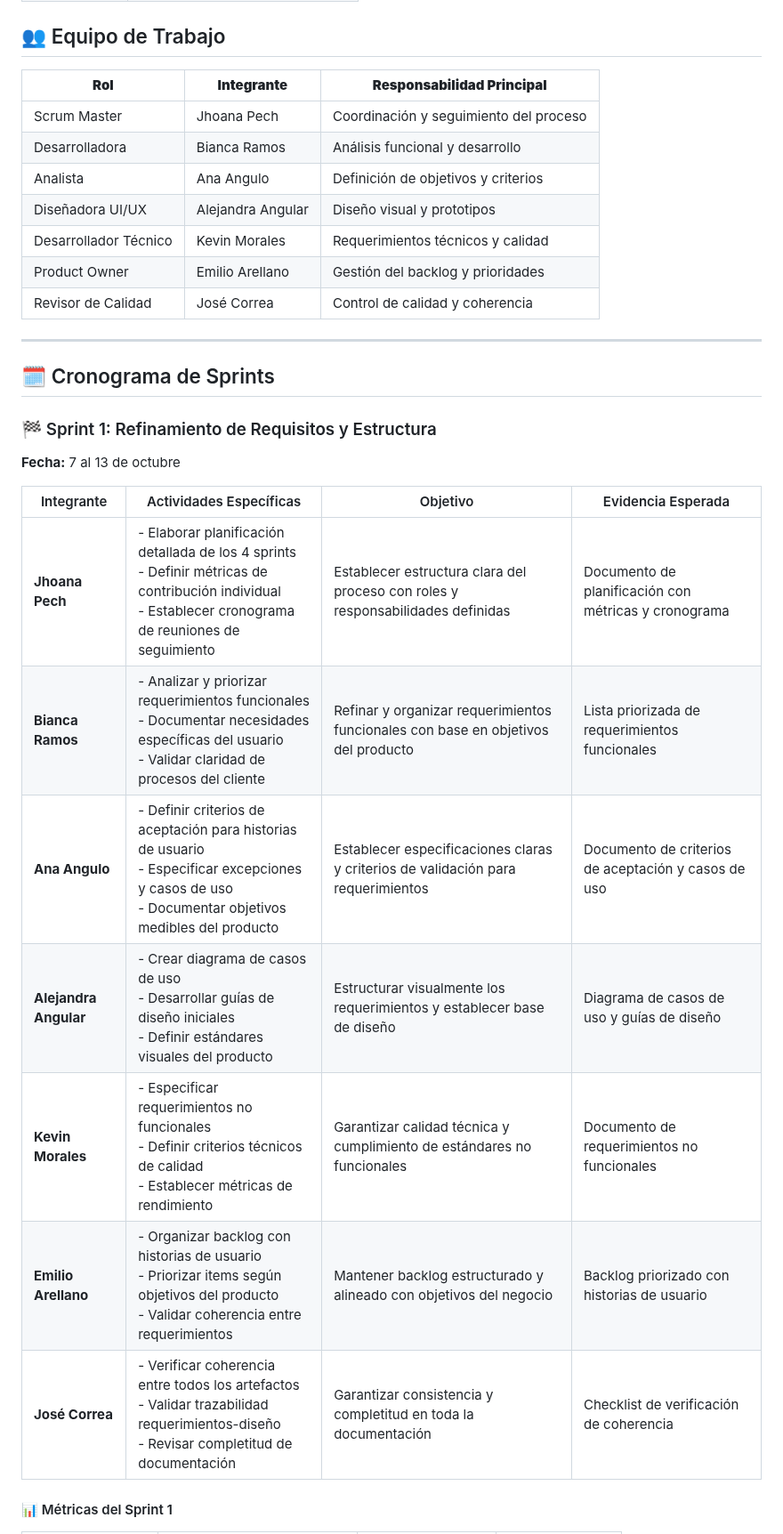
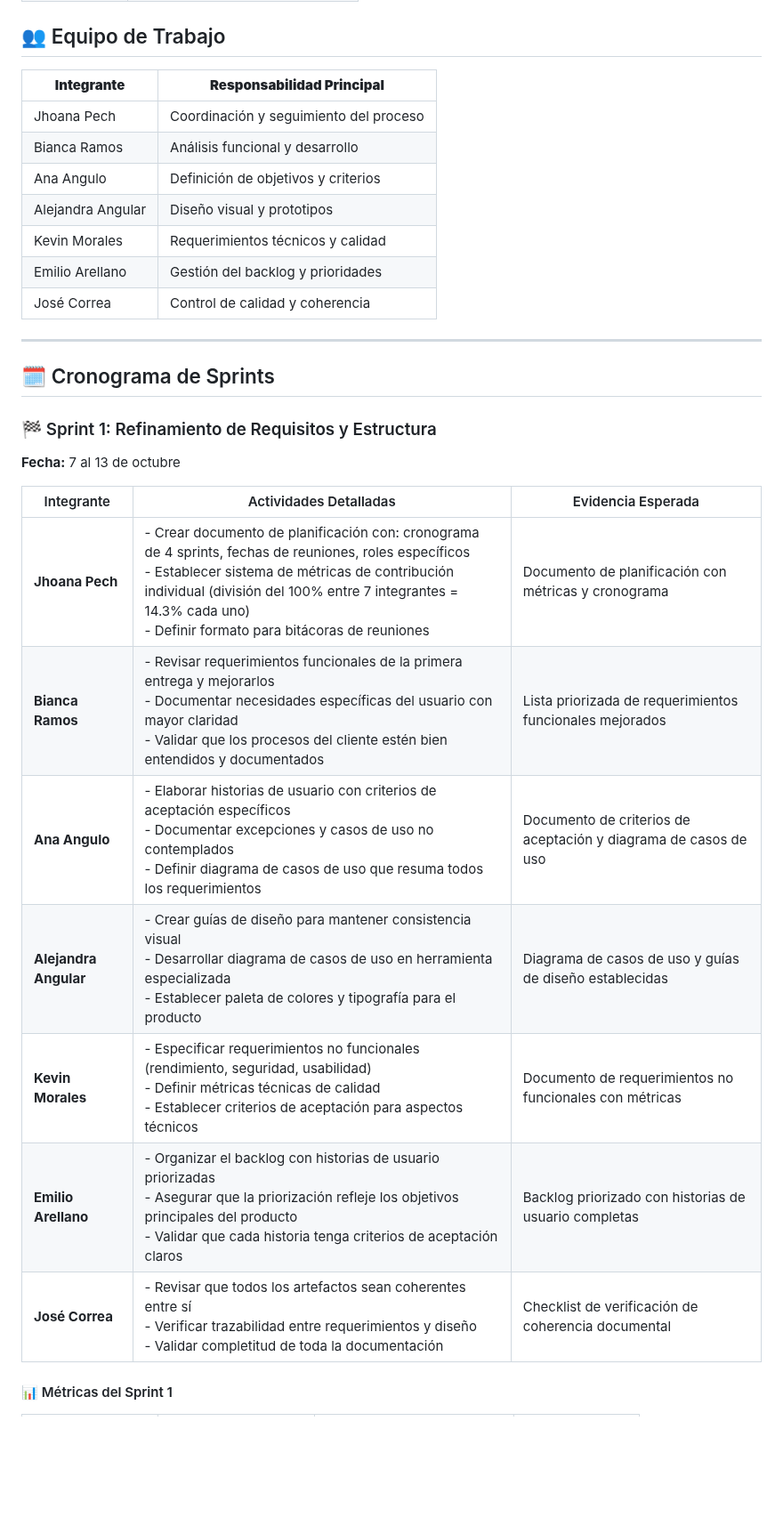
Before and after one commit to jhoanapechram/-FIS-Equipo-2, a Markdown page: 2da Entrega/Proceso/proceso.md, the part around one of its changes. Shown at 89% size. Rendered like a GitHub page; blank space fills up the shorter version.

```diff
--- a/2da Entrega/Proceso/proceso.md
+++ b/2da Entrega/Proceso/proceso.md
@@ -11,15 +11,15 @@
 
 ## 👥 Equipo de Trabajo
 
-| **Rol** | **Integrante** | **Responsabilidad Principal** |
-|---------|----------------|------------------------------|
-| Scrum Master | Jhoana Pech | Coordinación y seguimiento del proceso |
-| Desarrolladora | Bianca Ramos | Análisis funcional y desarrollo |
-| Analista | Ana Angulo | Definición de objetivos y criterios |
-| Diseñadora UI/UX | Alejandra Angular | Diseño visual y prototipos |
-| Desarrollador Técnico | Kevin Morales | Requerimientos técnicos y calidad |
-| Product Owner | Emilio Arellano | Gestión del backlog y prioridades |
-| Revisor de Calidad | José Correa | Control de calidad y coherencia |
+| **Integrante** | **Responsabilidad Principal** |
+|----------------|------------------------------|
+| Jhoana Pech | Coordinación y seguimiento del proceso |
+| Bianca Ramos | Análisis funcional y desarrollo |
+| Ana Angulo | Definición de objetivos y criterios |
+| Alejandra Angular | Diseño visual y prototipos |
+| Kevin Morales | Requerimientos técnicos y calidad |
+| Emilio Arellano | Gestión del backlog y prioridades |
+| José Correa | Control de calidad y coherencia |
 
 ---
 
@@ -28,15 +28,15 @@
 ### 🏁 Sprint 1: Refinamiento de Requisitos y Estructura
 **Fecha:** 7 al 13 de octubre
 
-| Integrante | Actividades Específicas | Objetivo | Evidencia Esperada |
-|------------|------------------------|----------|-------------------|
-| **Jhoana Pech** | - Elaborar planificación detallada de los 4 sprints<br>- Definir métricas de contribución individual<br>- Establecer cronograma de reuniones de seguimiento | Establecer estructura clara del proceso con roles y responsabilidades definidas | Documento de planificación con métricas y cronograma |
-| **Bianca Ramos** | - Analizar y priorizar requerimientos funcionales<br>- Documentar necesidades específicas del usuario<br>- Validar claridad de procesos del cliente | Refinar y organizar requerimientos funcionales con base en objetivos del producto | Lista priorizada de requerimientos funcionales |
-| **Ana Angulo** | - Definir criterios de aceptación para historias de usuario<br>- Especificar excepciones y casos de uso<br>- Documentar objetivos medibles del producto | Establecer especificaciones claras y criterios de validación para requerimientos | Documento de criterios de aceptación y casos de uso |
-| **Alejandra Angular** | - Crear diagrama de casos de uso<br>- Desarrollar guías de diseño iniciales<br>- Definir estándares visuales del producto | Estructurar visualmente los requerimientos y establecer base de diseño | Diagrama de casos de uso y guías de diseño |
-| **Kevin Morales** | - Especificar requerimientos no funcionales<br>- Definir criterios técnicos de calidad<br>- Establecer métricas de rendimiento | Garantizar calidad técnica y cumplimiento de estándares no funcionales | Documento de requerimientos no funcionales |
-| **Emilio Arellano** | - Organizar backlog con historias de usuario<br>- Priorizar items según objetivos del producto<br>- Validar coherencia entre requerimientos | Mantener backlog estructurado y alineado con objetivos del negocio | Backlog priorizado con historias de usuario |
-| **José Correa** | - Verificar coherencia entre todos los artefactos<br>- Validar trazabilidad requerimientos-diseño<br>- Revisar completitud de documentación | Garantizar consistencia y completitud en toda la documentación | Checklist de verificación de coherencia |
+| Integrante | Actividades Detalladas | Evidencia Esperada |
+|------------|----------------------|-------------------|
+| **Jhoana Pech** | - Crear documento de planificación con: cronograma de 4 sprints, fechas de reuniones, roles específicos<br>- Establecer sistema de métricas de contribución individual (división del 100% entre 7 integrantes = 14.3% cada uno)<br>- Definir formato para bitácoras de reuniones | Documento de planificación con métricas y cronograma |
+| **Bianca Ramos** | - Revisar requerimientos funcionales de la primera entrega y mejorarlos<br>- Documentar necesidades específicas del usuario con mayor claridad<br>- Validar que los procesos del cliente estén bien entendidos y documentados | Lista priorizada de requerimientos funcionales mejorados |
+| **Ana Angulo** | - Elaborar historias de usuario con criterios de aceptación específicos<br>- Documentar excepciones y casos de uso no contemplados<br>- Definir diagrama de casos de uso que resuma todos los requerimientos | Documento de criterios de aceptación y diagrama de casos de uso |
+| **Alejandra Angular** | - Crear guías de diseño para mantener consistencia visual<br>- Desarrollar diagrama de casos de uso en herramienta especializada<br>- Establecer paleta de colores y tipografía para el producto | Diagrama de casos de uso y guías de diseño establecidas |
+| **Kevin Morales** | - Especificar requerimientos no funcionales (rendimiento, seguridad, usabilidad)<br>- Definir métricas técnicas de calidad<br>- Establecer criterios de aceptación para aspectos técnicos | Documento de requerimientos no funcionales con métricas |
+| **Emilio Arellano** | - Organizar el backlog con historias de usuario priorizadas<br>- Asegurar que la priorización refleje los objetivos principales del producto<br>- Validar que cada historia tenga criterios de aceptación claros | Backlog priorizado con historias de usuario completas |
+| **José Correa** | - Revisar que todos los artefactos sean coherentes entre sí<br>- Verificar trazabilidad entre requerimientos y diseño<br>- Validar completitud de toda la documentación | Checklist de verificación de coherencia documental |
 
 #### 📊 Métricas del Sprint 1
 
```
Also changed, not shown: other parts of 2da Entrega/Proceso/proceso.md (+72 -87 lines).
